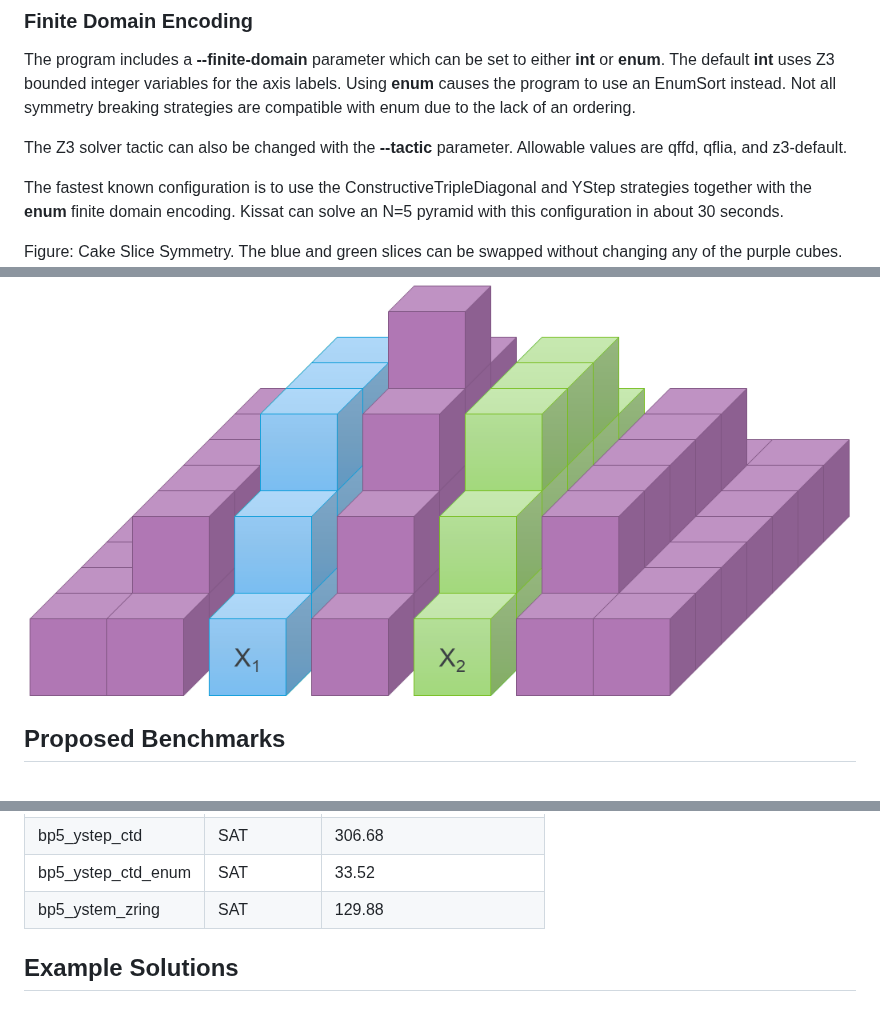
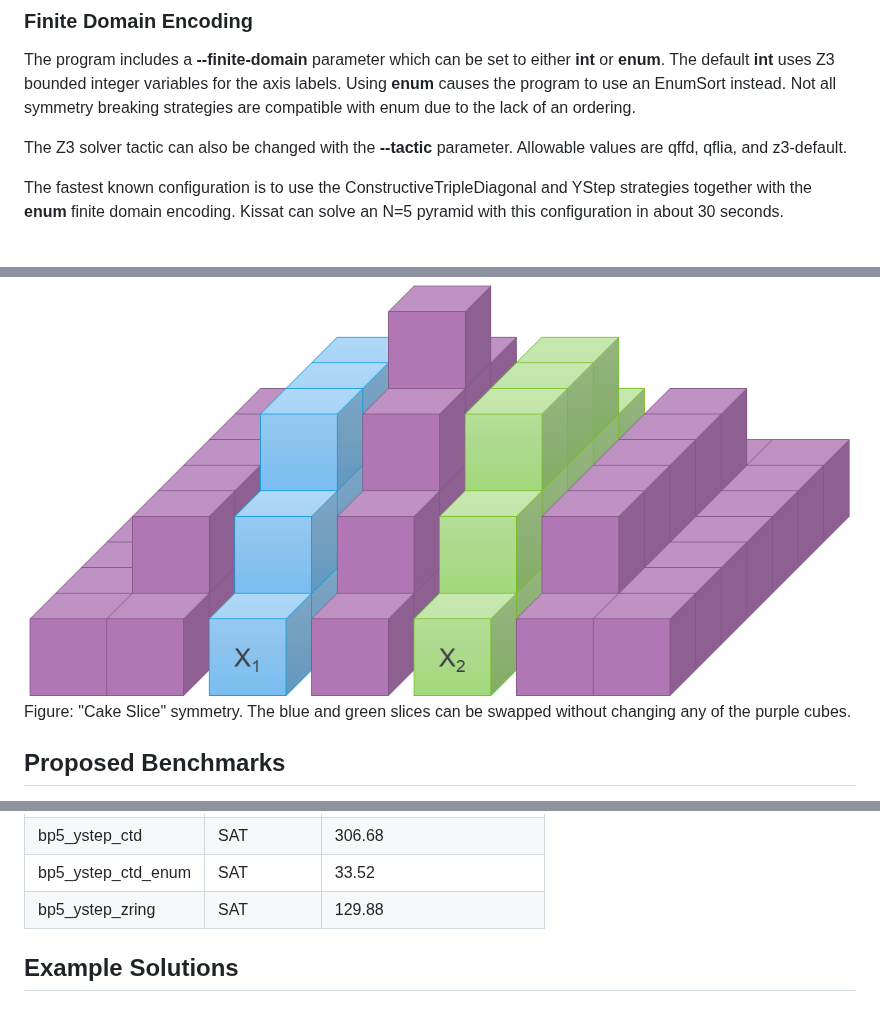
Before and after one commit to acmihal/bel_pyramid, a Markdown page: README.md, 3 parts joined by grey strips. Drawn GitHub-style.

Commit message:
Fix benchmark typo, fix cake slice figure caption

```diff
--- a/README.md
+++ b/README.md
@@ -171,8 +171,8 @@ The Z3 solver tactic can also be changed with the **--tactic** parameter. Allowa
 
 The fastest known configuration is to use the ConstructiveTripleDiagonal and YStep strategies together with the **enum** finite domain encoding. Kissat can solve an N=5 pyramid with this configuration in about 30 seconds.
 
-Figure: Cake Slice Symmetry. The blue and green slices can be swapped without changing any of the purple cubes.
 ![Cake Slice Symmetry](doc/cake_slices.png)
+Figure: "Cake Slice" symmetry. The blue and green slices can be swapped without changing any of the purple cubes.
 
 ## Proposed Benchmarks
 
@@ -193,7 +193,7 @@ A set of hand-selected benchmarks for measuring the performance of SAT solvers c
 | bp5_lp_ctd | SAT | 657.63 |
 | bp5_ystep_ctd | SAT | 306.68 |
 | bp5_ystep_ctd_enum | SAT | 33.52 |
-| bp5_ystem_zring | SAT | 129.88 |
+| bp5_ystep_zring | SAT | 129.88 |
 
 ## Example Solutions
 
```
